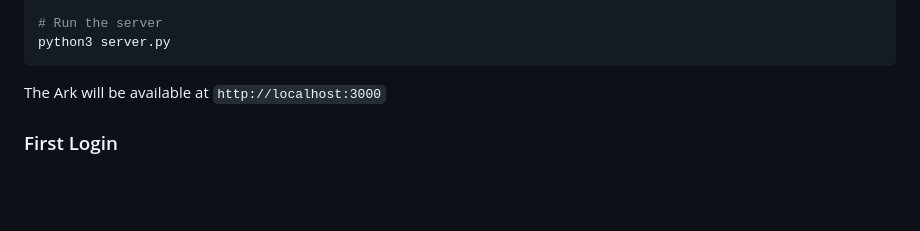
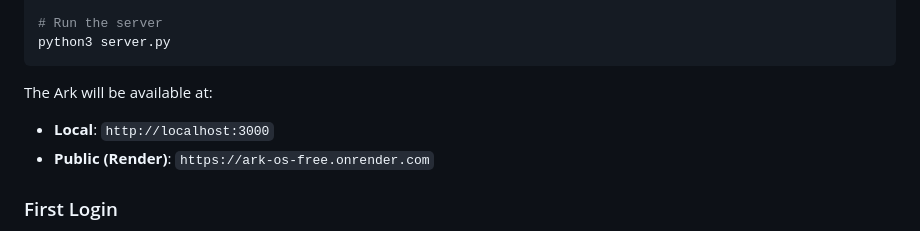
Before and after one commit to seekerflame/theArk, a Markdown page: README.md, the part around the change. GitHub-like rendering; blank space fills up the shorter version.

Commit message:
[README] Add public Render URL alongside localhost 🌐

````diff
--- a/README.md
+++ b/README.md
@@ -74,7 +74,10 @@ echo '{"blocks": []}' > village_ledger_py.json
 python3 server.py
 ```
 
-The Ark will be available at `http://localhost:3000`
+The Ark will be available at:
+
+- **Local**: `http://localhost:3000`
+- **Public (Render)**: `https://ark-os-free.onrender.com`
 
 ### First Login
 
````
